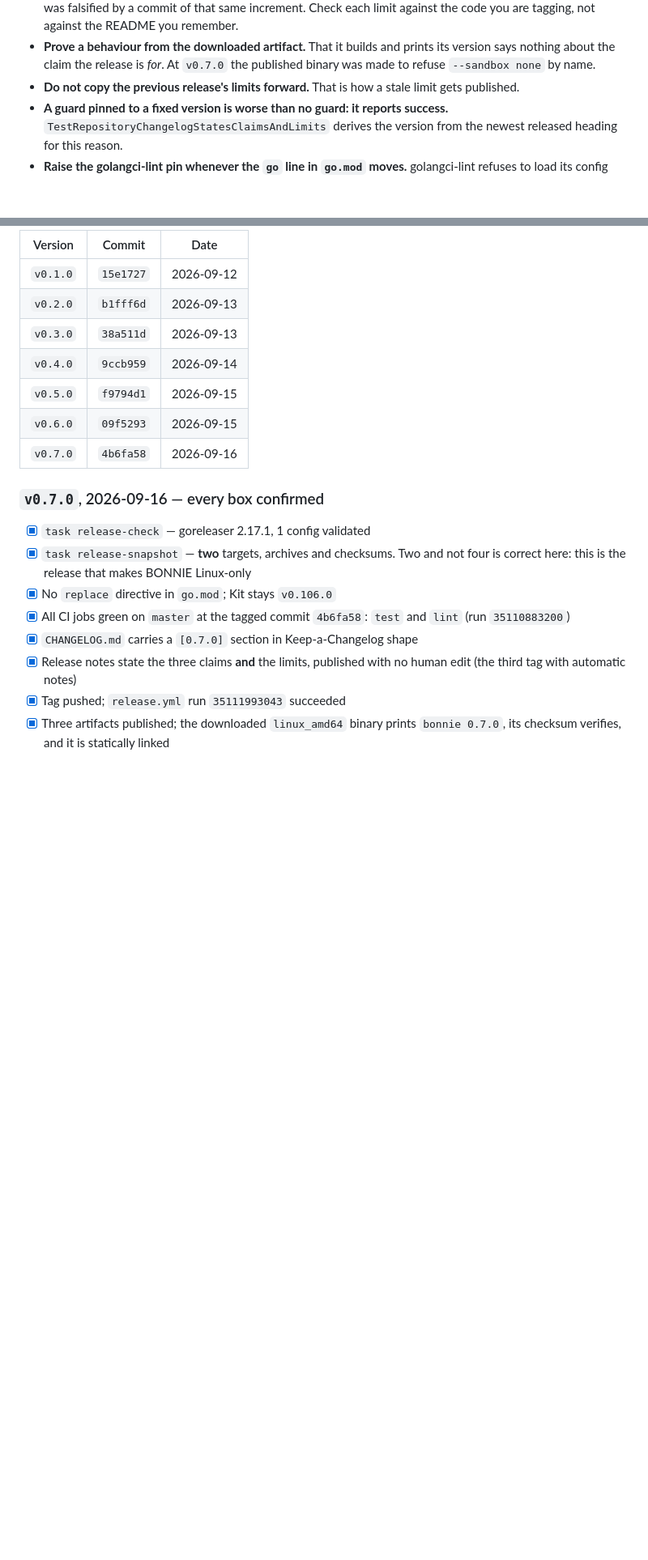
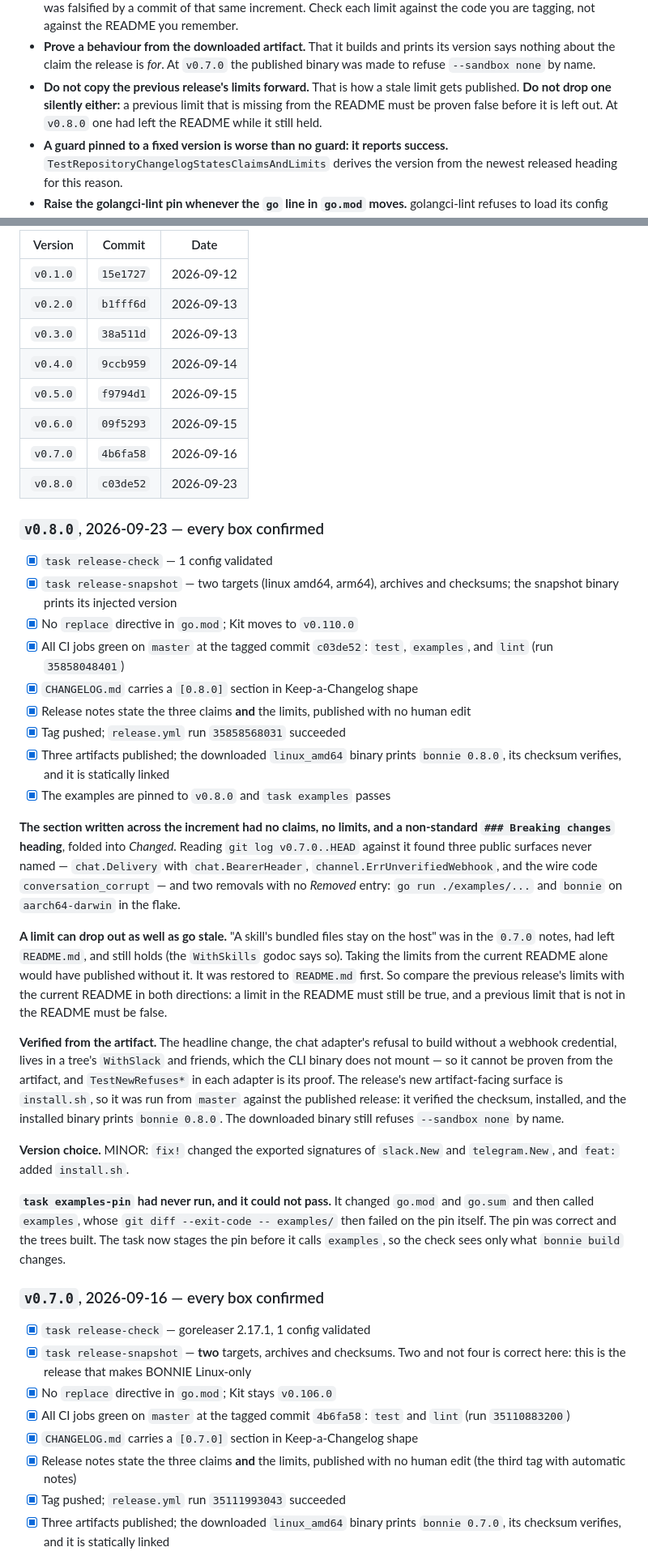
Before and after one commit to mark3labs/bonnie, a Markdown page: docs/RELEASE.md, 2 parts joined by grey strips. Shown at 81% size. Rendered like a GitHub page; blank space fills up the shorter version.

Commit message:
docs: record the v0.8.0 release

```diff
--- a/docs/RELEASE.md
+++ b/docs/RELEASE.md
@@ -60,7 +60,9 @@ indefinitely**, **reachable over HTTP**. State the limits from the current
   prints its version says nothing about the claim the release is *for*. At
   `v0.7.0` the published binary was made to refuse `--sandbox none` by name.
 - **Do not copy the previous release's limits forward.** That is how a stale
-  limit gets published.
+  limit gets published. **Do not drop one silently either:** a previous limit
+  that is missing from the README must be proven false before it is left out.
+  At `v0.8.0` one had left the README while it still held.
 - **A guard pinned to a fixed version is worse than no guard: it reports
   success.** `TestRepositoryChangelogStatesClaimsAndLimits` derives the
   version from the newest released heading for this reason.
@@ -90,6 +92,56 @@ edited to the required form.
 | `v0.5.0` | `f9794d1` | 2026-09-15 |
 | `v0.6.0` | `09f5293` | 2026-09-15 |
 | `v0.7.0` | `4b6fa58` | 2026-09-16 |
+| `v0.8.0` | `c03de52` | 2026-09-23 |
+
+### `v0.8.0`, 2026-09-23 — every box confirmed
+
+- [x] `task release-check` — 1 config validated
+- [x] `task release-snapshot` — two targets (linux amd64, arm64), archives
+      and checksums; the snapshot binary prints its injected version
+- [x] No `replace` directive in `go.mod`; Kit moves to `v0.110.0`
+- [x] All CI jobs green on `master` at the tagged commit `c03de52`:
+      `test`, `examples`, and `lint` (run `35858048401`)
+- [x] `CHANGELOG.md` carries a `[0.8.0]` section in Keep-a-Changelog shape
+- [x] Release notes state the three claims **and** the limits, published
+      with no human edit
+- [x] Tag pushed; `release.yml` run `35858568031` succeeded
+- [x] Three artifacts published; the downloaded `linux_amd64` binary prints
+      `bonnie 0.8.0`, its checksum verifies, and it is statically linked
+- [x] The examples are pinned to `v0.8.0` and `task examples` passes
+
+**The section written across the increment had no claims, no limits, and a
+non-standard `### Breaking changes` heading**, folded into *Changed*. Reading
+`git log v0.7.0..HEAD` against it found three public surfaces never named —
+`chat.Delivery` with `chat.BearerHeader`, `channel.ErrUnverifiedWebhook`, and
+the wire code `conversation_corrupt` — and two removals with no *Removed*
+entry: `go run ./examples/...` and `bonnie` on `aarch64-darwin` in the flake.
+
+**A limit can drop out as well as go stale.** "A skill's bundled files stay on
+the host" was in the `0.7.0` notes, had left `README.md`, and still holds (the
+`WithSkills` godoc says so). Taking the limits from the current README alone
+would have published without it. It was restored to `README.md` first. So
+compare the previous release's limits with the current README in both
+directions: a limit in the README must still be true, and a previous limit
+that is not in the README must be false.
+
+**Verified from the artifact.** The headline change, the chat adapter's
+refusal to build without a webhook credential, lives in a tree's `WithSlack`
+and friends, which the CLI binary does not mount — so it cannot be proven from
+the artifact, and `TestNewRefuses*` in each adapter is its proof. The release's
+new artifact-facing surface is `install.sh`, so it was run from `master`
+against the published release: it verified the checksum, installed, and the
+installed binary prints `bonnie 0.8.0`. The downloaded binary still refuses
+`--sandbox none` by name.
+
+**Version choice.** MINOR: `fix!` changed the exported signatures of
+`slack.New` and `telegram.New`, and `feat:` added `install.sh`.
+
+**`task examples-pin` had never run, and it could not pass.** It changed
+`go.mod` and `go.sum` and then called `examples`, whose `git diff
+--exit-code -- examples/` then failed on the pin itself. The pin was correct and
+the trees built. The task now stages the pin before it calls `examples`, so the
+check sees only what `bonnie build` changes.
 
 ### `v0.7.0`, 2026-09-16 — every box confirmed
 
```
Also changed, not shown: CHANGELOG.md (+1 -0 lines).
